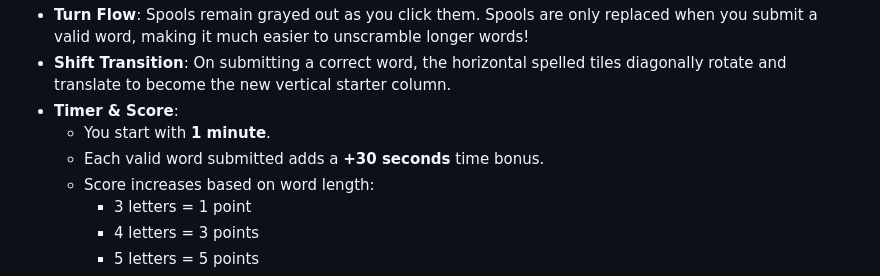
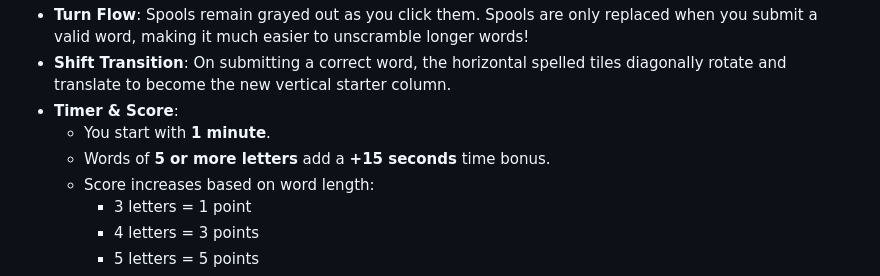
Before and after one commit to p3ji/wordstring, a Markdown page: README.md, the part around the change. Rendered like a GitHub page.

Commit message:
Update README.md time bonus rule description

```diff
--- a/README.md
+++ b/README.md
@@ -12,7 +12,7 @@ WordString is a responsive, offline-first Progressive Web App (PWA) word puzzle
 * **Shift Transition**: On submitting a correct word, the horizontal spelled tiles diagonally rotate and translate to become the new vertical starter column.
 * **Timer & Score**:
   * You start with **1 minute**.
-  * Each valid word submitted adds a **+30 seconds** time bonus.
+  * Words of **5 or more letters** add a **+15 seconds** time bonus.
   * Score increases based on word length:
     * 3 letters = 1 point
     * 4 letters = 3 points
```
